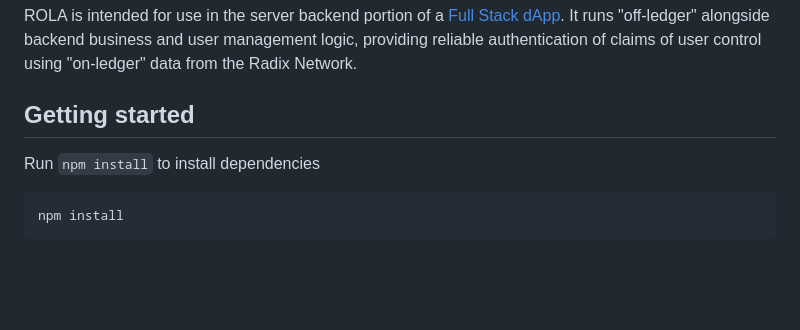
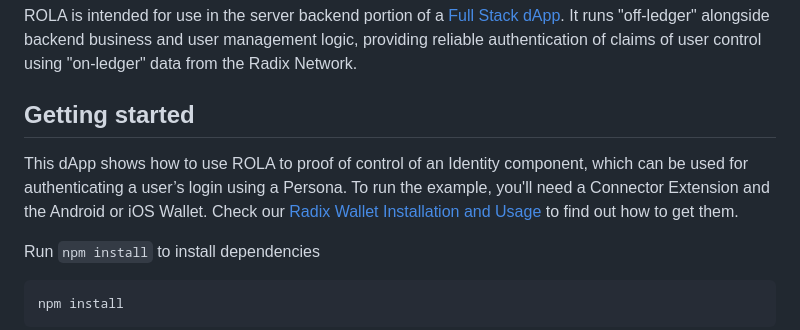
Before and after one commit to radixdlt/rola-examples, a Markdown page: README.md, the part around the change. Drawn GitHub-style; blank space fills up the shorter version.

Commit message:
update intro

```diff
--- a/README.md
+++ b/README.md
@@ -7,6 +7,8 @@ ROLA is method of authenticating something claimed by the user connected to your
 ROLA is intended for use in the server backend portion of a [Full Stack dApp](https://docs-babylon.radixdlt.com/main/getting-started-developers/dapp-backend/building-a-full-stack-dapp.html). It runs "off-ledger" alongside backend business and user management logic, providing reliable authentication of claims of user control using "on-ledger" data from the Radix Network.
 
 ## Getting started
+This dApp shows how to use ROLA to proof of control of an Identity component, which can be used for authenticating a user’s login using a Persona.
+To run the example, you'll need a Connector Extension and the Android or iOS Wallet. Check our [Radix Wallet Installation and Usage](https://docs-babylon.radixdlt.com/main/getting-started-developers/wallet/wallet-and-connector-installation.html) to find out how to get them.
 
 Run `npm install` to install dependencies
 
```
